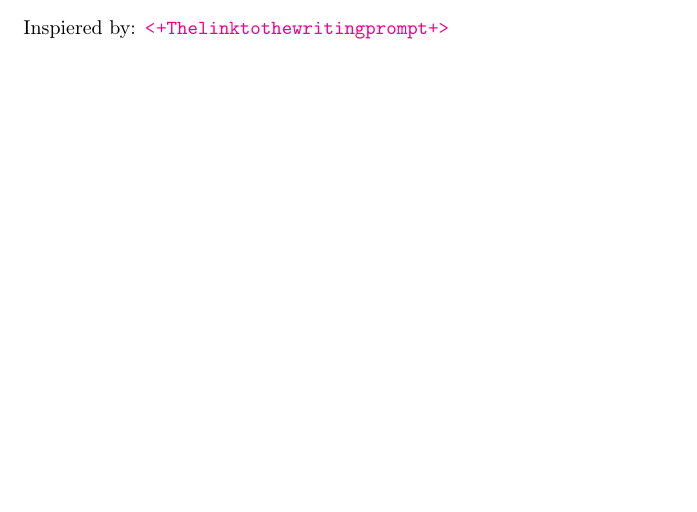
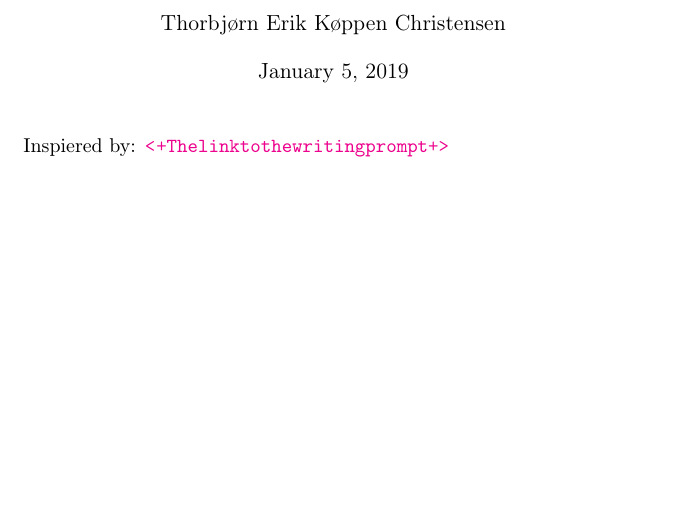
Before and after one commit to Awwkaw/stories, a LaTeX book (2019-01-05/dansk/story.tex): part of the page, cut at the place of the change, the shorter picture padded with empty space. Compiled offline with pdfLaTeX.

Commit message:
remade the folder for the daily story

```diff
--- a/2019-01-05/dansk/story.tex
+++ b/2019-01-05/dansk/story.tex
@@ -4,7 +4,11 @@
 \usepackage{siunitx,mathtools}
 \usepackage{hyperref}
 \hypersetup{colorlinks=true}
+\title{}
+\author{Thorbjørn Erik Køppen Christensen}
 \begin{document}
+
+\maketitle{}
 Inspiered by:
 \url{<+The link to the writing prompt+>}
 
```
Also changed, not shown: 2019-01-05/english/story.tex (+3 -0 lines).
